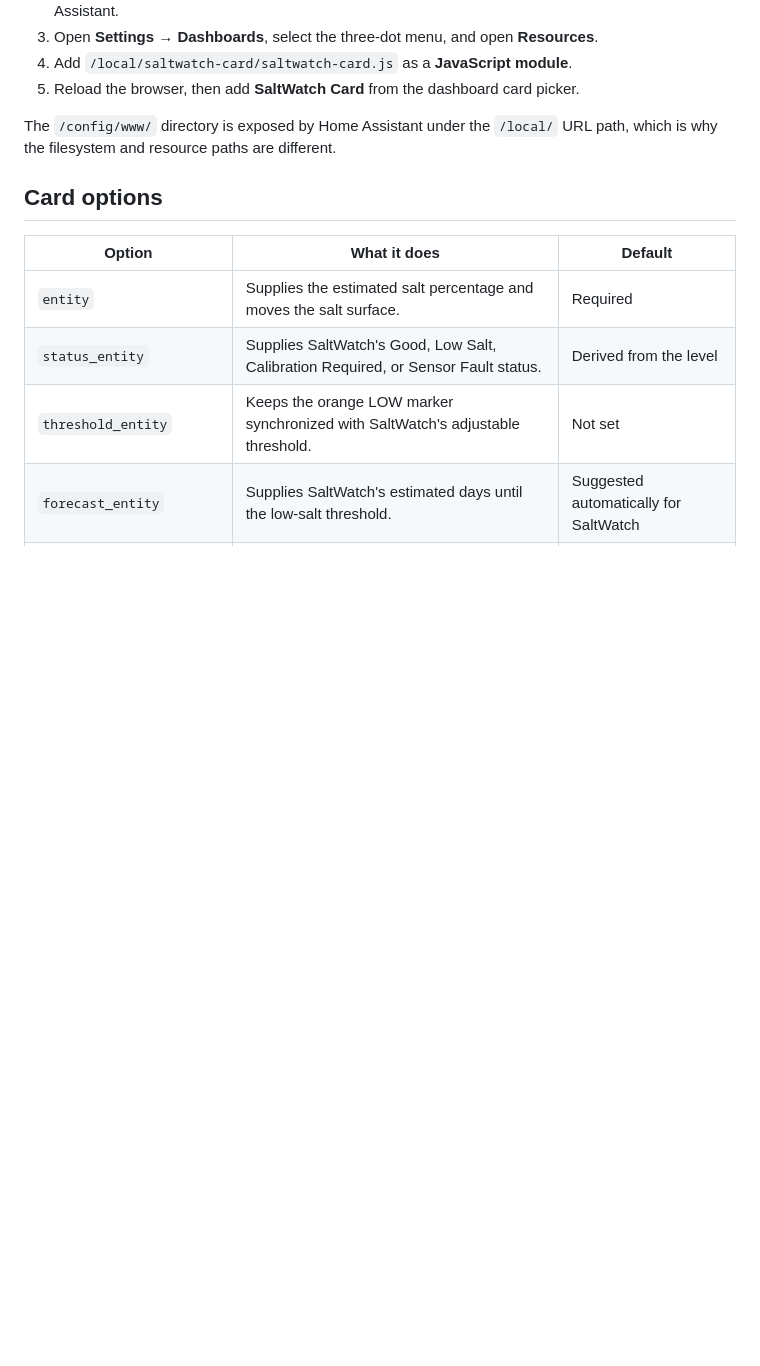
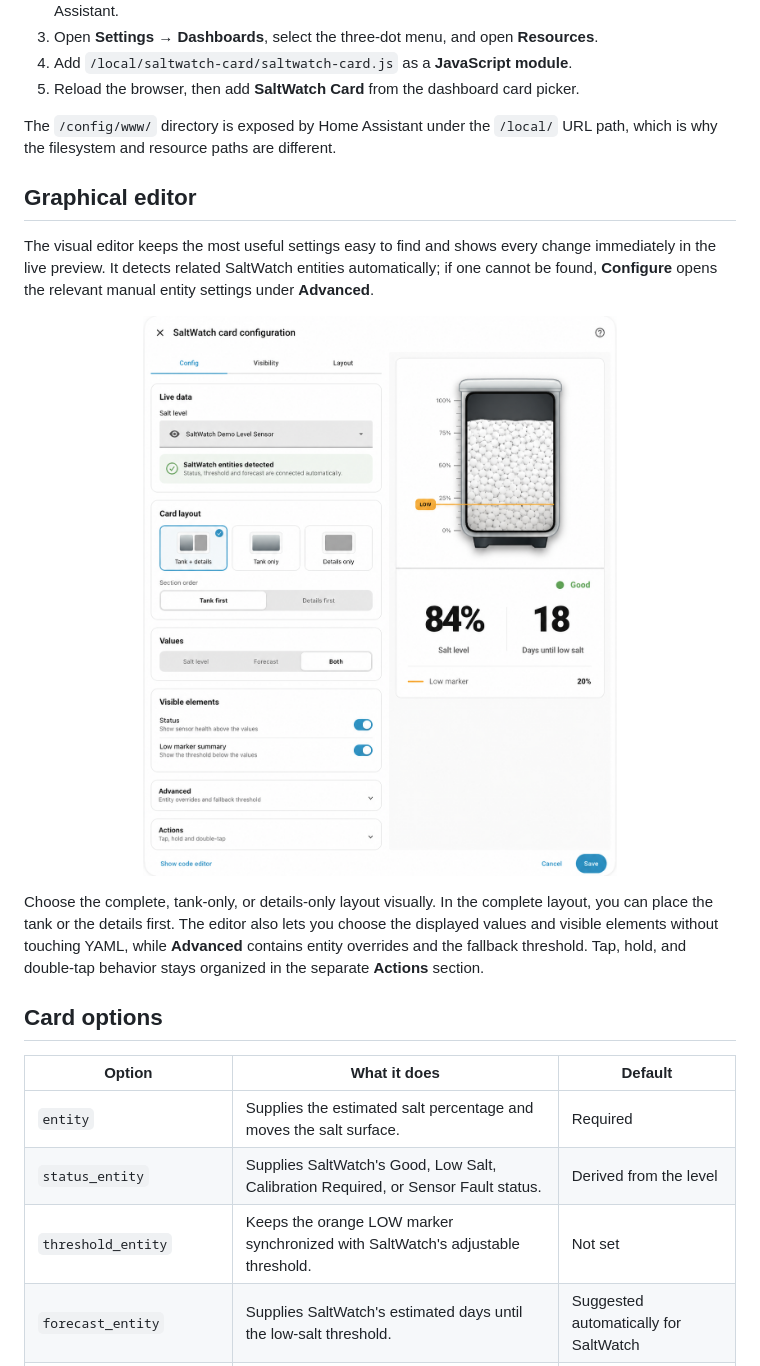
Before and after one commit to thomasgregg/saltwatch-card, a Markdown page: README.md, the part around one of its changes. Drawn GitHub-style; pictures changed too: images/saltwatch-card-editor.png (added); blank space fills up the shorter version.

Commit message:
docs: showcase graphical editor

```diff
--- a/README.md
+++ b/README.md
@@ -140,6 +146,24 @@ actions into focused advanced sections.
 The `/config/www/` directory is exposed by Home Assistant under the `/local/`
 URL path, which is why the filesystem and resource paths are different.
 
+## Graphical editor
+
+The visual editor keeps the most useful settings easy to find and shows every
+change immediately in the live preview. It detects related SaltWatch entities
+automatically; if one cannot be found, **Configure** opens the relevant manual
+entity settings under **Advanced**.
+
+<p align="center">
+  <img src="images/saltwatch-card-editor.png" alt="SaltWatch Card graphical editor showing automatic entity detection and organized settings" width="86%">
+</p>
+
+Choose the complete, tank-only, or details-only layout visually. In the
+complete layout, you can place the tank or the details first. The editor also
+lets you choose the displayed values and visible elements without touching
+YAML, while **Advanced** contains entity overrides and the fallback threshold.
+Tap, hold, and double-tap behavior stays organized in the separate **Actions**
+section.
+
 ## Card options
 
 | Option | What it does | Default |
```
Also changed, not shown: other parts of README.md (+6 -0 lines), info.md (+9 -0 lines).
